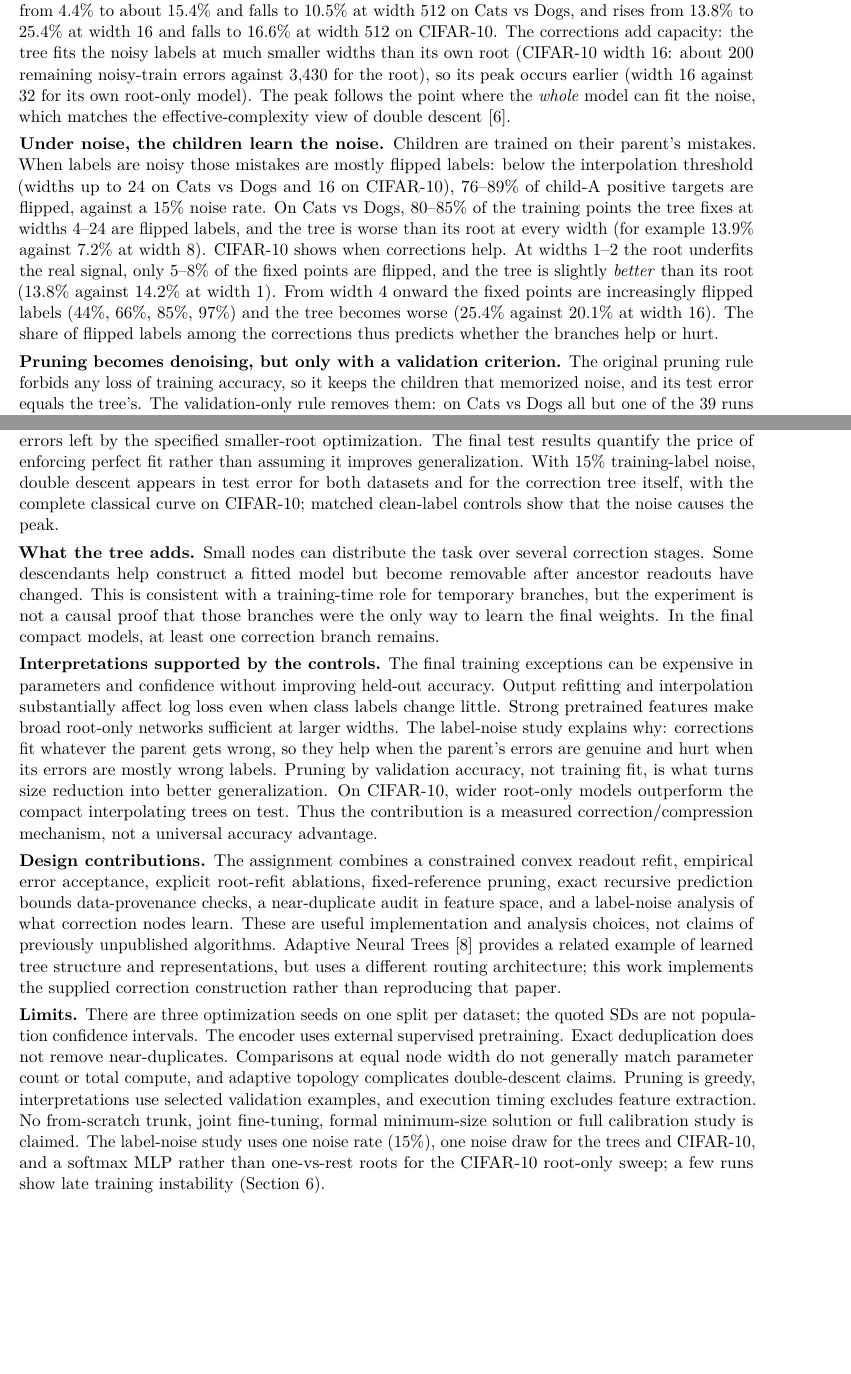
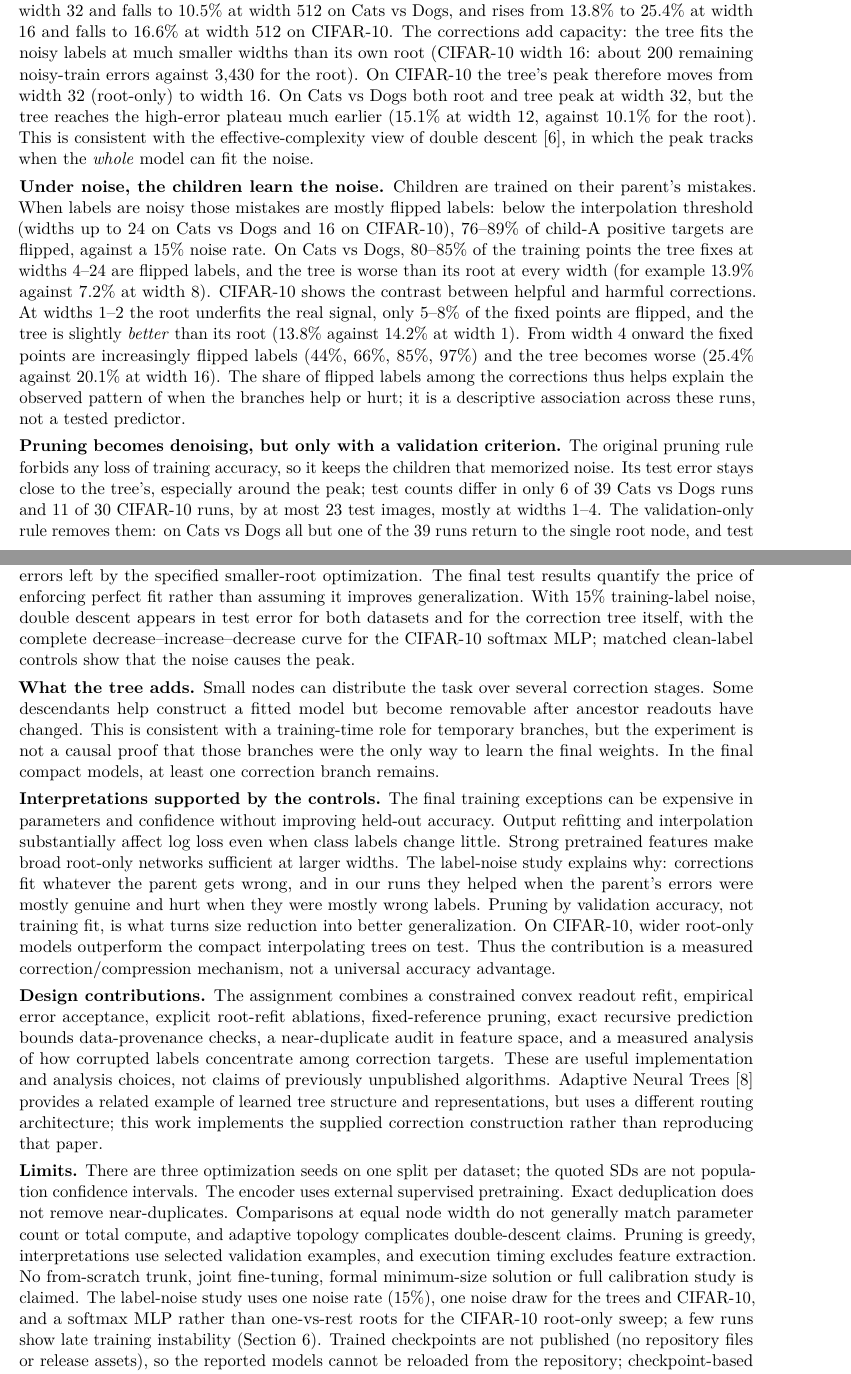
Before and after one commit to dugu01/Tree_Network_2025EEA3026, a LaTeX paper (report/main.tex, which reads report/label_noise_section.tex): two parts of pages 10 and 15 of 17, joined at a grey line, cut so that both start at the same text, the shorter picture padded with empty space. Compiled offline with pdfLaTeX.

Commit message:
Final: label-noise double descent (both datasets, trees), report and repo cleanup
Co-Authored-By: Claude Opus 5.5 <noreply@anthropic.com>

```diff
--- a/report/label_noise_section.tex
+++ b/report/label_noise_section.tex
@@ -40,9 +40,9 @@ Data & Width & Root & Tree & Pruned (orig.) & Pruned (val.) & Root train err. &
 \input{tables/noise_tree_rows.tex}
 \end{tabular}\label{tab:noisetree}
 \end{table}
-\textbf{The tree shows the same peak and descent, shifted to smaller widths.} Test error rises from 4.4\% to about 15.4\% and falls to 10.5\% at width 512 on Cats vs Dogs, and rises from 13.8\% to 25.4\% at width 16 and falls to 16.6\% at width 512 on CIFAR-10. The corrections add capacity: the tree fits the noisy labels at much smaller widths than its own root (CIFAR-10 width 16: about 200 remaining noisy-train errors against 3,430 for the root), so its peak occurs earlier (width 16 against 32 for its own root-only model). The peak follows the point where the \emph{whole} model can fit the noise, which matches the effective-complexity view of double descent \cite{dd}.
+\textbf{The tree also shows a peak followed by descent.} Test error rises from 4.4\% to 15.4\% at width 32 and falls to 10.5\% at width 512 on Cats vs Dogs, and rises from 13.8\% to 25.4\% at width 16 and falls to 16.6\% at width 512 on CIFAR-10. The corrections add capacity: the tree fits the noisy labels at much smaller widths than its own root (CIFAR-10 width 16: about 200 remaining noisy-train errors against 3,430 for the root). On CIFAR-10 the tree's peak therefore moves from width 32 (root-only) to width 16. On Cats vs Dogs both root and tree peak at width 32, but the tree reaches the high-error plateau much earlier (15.1\% at width 12, against 10.1\% for the root). This is consistent with the effective-complexity view of double descent \cite{dd}, in which the peak tracks when the \emph{whole} model can fit the noise.
 
-\textbf{Under noise, the children learn the noise.} Children are trained on their parent's mistakes. When labels are noisy those mistakes are mostly flipped labels: below the interpolation threshold (widths up to 24 on Cats vs Dogs and 16 on CIFAR-10), 76--89\% of child-A positive targets are flipped, against a 15\% noise rate. On Cats vs Dogs, 80--85\% of the training points the tree fixes at widths 4--24 are flipped labels, and the tree is worse than its root at every width (for example 13.9\% against 7.2\% at width 8). CIFAR-10 shows when corrections help. At widths 1--2 the root underfits the real signal, only 5--8\% of the fixed points are flipped, and the tree is slightly \emph{better} than its root (13.8\% against 14.2\% at width 1). From width 4 onward the fixed points are increasingly flipped labels (44\%, 66\%, 85\%, 97\%) and the tree becomes worse (25.4\% against 20.1\% at width 16). The share of flipped labels among the corrections thus predicts whether the branches help or hurt.
+\textbf{Under noise, the children learn the noise.} Children are trained on their parent's mistakes. When labels are noisy those mistakes are mostly flipped labels: below the interpolation threshold (widths up to 24 on Cats vs Dogs and 16 on CIFAR-10), 76--89\% of child-A positive targets are flipped, against a 15\% noise rate. On Cats vs Dogs, 80--85\% of the training points the tree fixes at widths 4--24 are flipped labels, and the tree is worse than its root at every width (for example 13.9\% against 7.2\% at width 8). CIFAR-10 shows the contrast between helpful and harmful corrections. At widths 1--2 the root underfits the real signal, only 5--8\% of the fixed points are flipped, and the tree is slightly \emph{better} than its root (13.8\% against 14.2\% at width 1). From width 4 onward the fixed points are increasingly flipped labels (44\%, 66\%, 85\%, 97\%) and the tree becomes worse (25.4\% against 20.1\% at width 16). The share of flipped labels among the corrections thus helps explain the observed pattern of when the branches help or hurt; it is a descriptive association across these runs, not a tested predictor.
 
-\textbf{Pruning becomes denoising, but only with a validation criterion.} The original pruning rule forbids any loss of training accuracy, so it keeps the children that memorized noise, and its test error equals the tree's. The validation-only rule removes them: on Cats vs Dogs all but one of the 39 runs return to the single root node, and test error falls back to the root's level (13.9\% to 7.2\% at width 8; CIFAR-10 width 16: 25.4\% to 20.4\%). Under label noise, minimizing the network and generalizing better therefore coincide, provided the pruning criterion is held-out accuracy rather than training fit. This also explains the clean-label finding of Section~\ref{sec:results}: fitting the final training exceptions did not improve test accuracy there either.
+\textbf{Pruning becomes denoising, but only with a validation criterion.} The original pruning rule forbids any loss of training accuracy, so it keeps the children that memorized noise. Its test error stays close to the tree's, especially around the peak; test counts differ in only 6 of 39 Cats vs Dogs runs and 11 of 30 CIFAR-10 runs, by at most 23 test images, mostly at widths 1--4. The validation-only rule removes them: on Cats vs Dogs all but one of the 39 runs return to the single root node, and test error falls back to the root's level (13.9\% to 7.2\% at width 8; CIFAR-10 width 16: 25.4\% to 20.4\%). Under label noise, minimizing the network and generalizing better therefore coincide, provided the pruning criterion is held-out accuracy rather than training fit. This is consistent with the clean-label finding of Section~\ref{sec:results}: fitting the final training exceptions did not improve test accuracy there either.
 
--- a/report/main.tex
+++ b/report/main.tex
@@ -205,15 +205,15 @@ $A.B$ is a negative correction for the \emph{local task of $A$}; its high activa
 The highest-ranked example shown for $A$ is an aircraft with local score $-0.485$. This leaf's decision is therefore zero on the displayed image: a bright heatmap must not be described as an active correction. The example demonstrates both the similarity of some image features and the distinction between score sensitivity and threshold activation. Enlarged $32\times32$ images and coarse feature maps limit spatial precision. Background-sensitive regions and disagreement with occlusion should temper semantic claims. The package contains all 23 node visualizations from the three prespecified seed-17 branched models, plus their high-activation examples and numeric occlusion records.
 
 \section{Conclusions, contributions and limitations}
-\textbf{What was achieved.} Neural correction nodes reach exact classification interpolation on both declared training splits, across three seeds. Pruning preserves this fit with 11--12 nodes for CIFAR-10 and two nodes for Cats vs Dogs. Root-refitting controls show that the retained corrections resolve errors left by the specified smaller-root optimization. The final test results quantify the price of enforcing perfect fit rather than assuming it improves generalization. With 15\% training-label noise, double descent appears in test error for both datasets and for the correction tree itself, with the complete classical curve on CIFAR-10; matched clean-label controls show that the noise causes the peak.
+\textbf{What was achieved.} Neural correction nodes reach exact classification interpolation on both declared training splits, across three seeds. Pruning preserves this fit with 11--12 nodes for CIFAR-10 and two nodes for Cats vs Dogs. Root-refitting controls show that the retained corrections resolve errors left by the specified smaller-root optimization. The final test results quantify the price of enforcing perfect fit rather than assuming it improves generalization. With 15\% training-label noise, double descent appears in test error for both datasets and for the correction tree itself, with the complete decrease--increase--decrease curve for the CIFAR-10 softmax MLP; matched clean-label controls show that the noise causes the peak.
 
 \textbf{What the tree adds.} Small nodes can distribute the task over several correction stages. Some descendants help construct a fitted model but become removable after ancestor readouts have changed. This is consistent with a training-time role for temporary branches, but the experiment is not a causal proof that those branches were the only way to learn the final weights. In the final compact models, at least one correction branch remains.
 
-\textbf{Interpretations supported by the controls.} The final training exceptions can be expensive in parameters and confidence without improving held-out accuracy. Output refitting and interpolation substantially affect log loss even when class labels change little. Strong pretrained features make broad root-only networks sufficient at larger widths. The label-noise study explains why: corrections fit whatever the parent gets wrong, so they help when the parent's errors are genuine and hurt when its errors are mostly wrong labels. Pruning by validation accuracy, not training fit, is what turns size reduction into better generalization. On CIFAR-10, wider root-only models outperform the compact interpolating trees on test. Thus the contribution is a measured correction/compression mechanism, not a universal accuracy advantage.
+\textbf{Interpretations supported by the controls.} The final training exceptions can be expensive in parameters and confidence without improving held-out accuracy. Output refitting and interpolation substantially affect log loss even when class labels change little. Strong pretrained features make broad root-only networks sufficient at larger widths. The label-noise study explains why: corrections fit whatever the parent gets wrong, and in our runs they helped when the parent's errors were mostly genuine and hurt when they were mostly wrong labels. Pruning by validation accuracy, not training fit, is what turns size reduction into better generalization. On CIFAR-10, wider root-only models outperform the compact interpolating trees on test. Thus the contribution is a measured correction/compression mechanism, not a universal accuracy advantage.
 
-\textbf{Design contributions.} The assignment combines a constrained convex readout refit, empirical error acceptance, explicit root-refit ablations, fixed-reference pruning, exact recursive prediction bounds data-provenance checks, a near-duplicate audit in feature space, and a label-noise analysis of what correction nodes learn. These are useful implementation and analysis choices, not claims of previously unpublished algorithms. Adaptive Neural Trees \cite{ant} provides a related example of learned tree structure and representations, but uses a different routing architecture; this work implements the supplied correction construction rather than reproducing that paper.
+\textbf{Design contributions.} The assignment combines a constrained convex readout refit, empirical error acceptance, explicit root-refit ablations, fixed-reference pruning, exact recursive prediction bounds data-provenance checks, a near-duplicate audit in feature space, and a measured analysis of how corrupted labels concentrate among correction targets. These are useful implementation and analysis choices, not claims of previously unpublished algorithms. Adaptive Neural Trees \cite{ant} provides a related example of learned tree structure and representations, but uses a different routing architecture; this work implements the supplied correction construction rather than reproducing that paper.
 
-\textbf{Limits.} There are three optimization seeds on one split per dataset; the quoted SDs are not population confidence intervals. The encoder uses external supervised pretraining. Exact deduplication does not remove near-duplicates. Comparisons at equal node width do not generally match parameter count or total compute, and adaptive topology complicates double-descent claims. Pruning is greedy, interpretations use selected validation examples, and execution timing excludes feature extraction. No from-scratch trunk, joint fine-tuning, formal minimum-size solution or full calibration study is claimed. The label-noise study uses one noise rate (15\%), one noise draw for the trees and CIFAR-10, and a softmax MLP rather than one-vs-rest roots for the CIFAR-10 root-only sweep; a few runs show late training instability (Section~\ref{sec:noise}).
+\textbf{Limits.} There are three optimization seeds on one split per dataset; the quoted SDs are not population confidence intervals. The encoder uses external supervised pretraining. Exact deduplication does not remove near-duplicates. Comparisons at equal node width do not generally match parameter count or total compute, and adaptive topology complicates double-descent claims. Pruning is greedy, interpretations use selected validation examples, and execution timing excludes feature extraction. No from-scratch trunk, joint fine-tuning, formal minimum-size solution or full calibration study is claimed. The label-noise study uses one noise rate (15\%), one noise draw for the trees and CIFAR-10, and a softmax MLP rather than one-vs-rest roots for the CIFAR-10 root-only sweep; a few runs show late training instability (Section~\ref{sec:noise}). Trained checkpoints are not published (no repository files or release assets), so the reported models cannot be reloaded from the repository; checkpoint-based reproduction is unavailable and verification relies on the recorded metrics and prediction audits or on retraining.
 
 \section{Future directions and reproducibility}
 The next useful experiments would be: (i) compare flat and branched heads at explicitly matched parameter and optimization budgets; (ii) vary the noise rate (for example 5\% and 30\%), use the tree's child-target groups to detect and relabel noisy examples, and add weight decay to remove the late training instabilities; (iii) fit calibration on a separate validation subset to distinguish confidence changes from classification changes; (iv) compress or replace the trunk, since it dominates the compact binary model; and (v) evaluate node sensitivities on matched images, including corrected and spoiled cases, rather than only top activations. A small shared trunk trained from scratch would quantify dependence on ImageNet transfer.
```
Also changed, not shown: README.md, report/label_noise_section.tex (12 more changed lines), report/main.tex (12 more changed lines), 2 other files.
